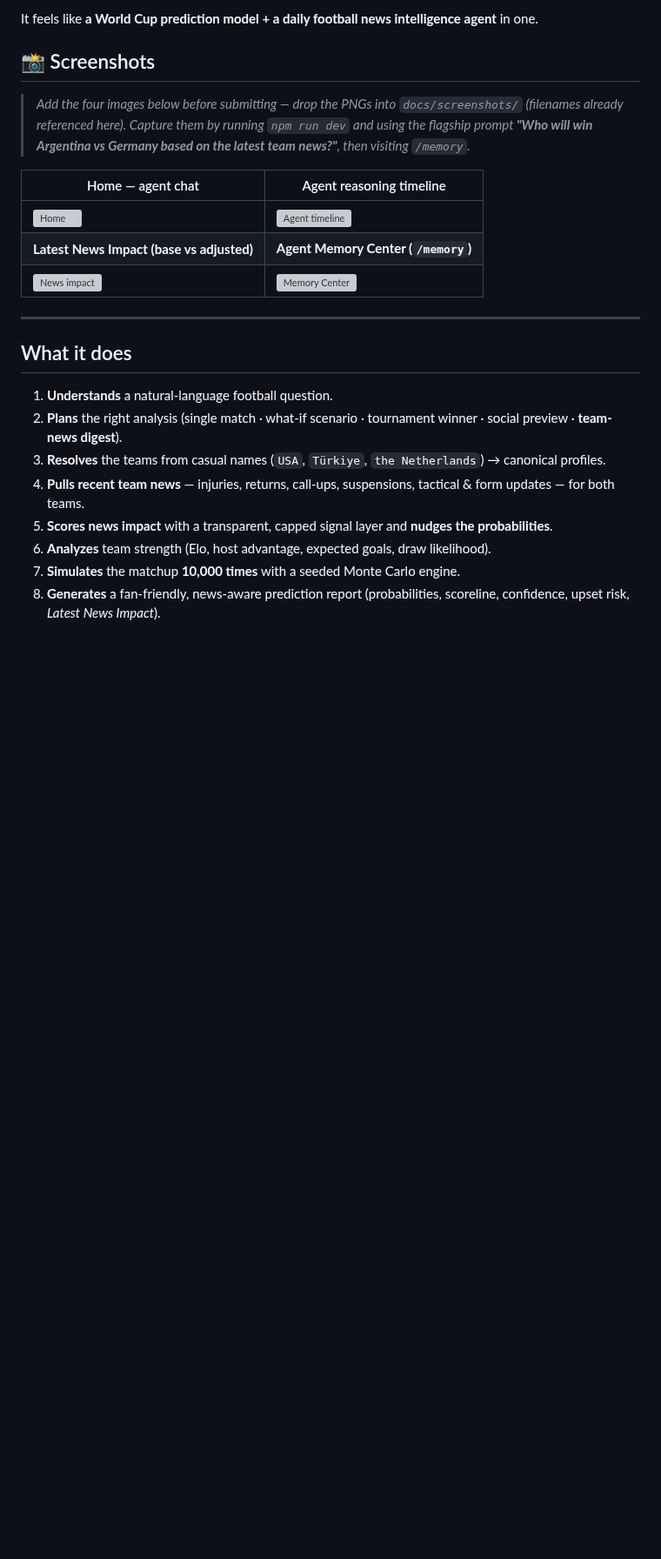
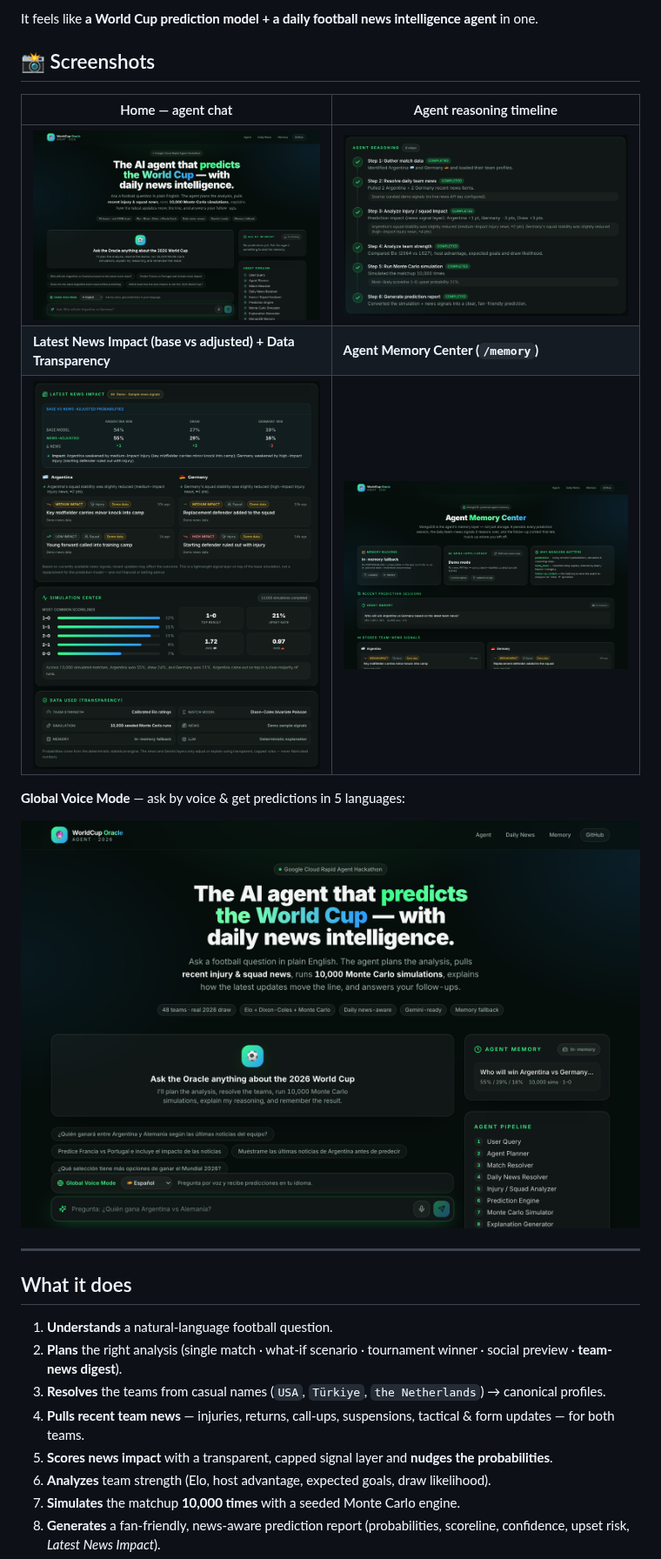
Before and after one commit to bobaoxu2001/worldcup-oracle-agent, a Markdown page: README.md, the part around one of its changes. Shown at 87% size. GitHub-like rendering; pictures changed too: docs/screenshots/agent-timeline.png (added), docs/screenshots/global-voice-mode.png (added), docs/screenshots/home.png (added); blank space fills up the shorter version; grey boxes are pictures that could not be loaded.

```diff
--- a/README.md
+++ b/README.md
@@ -30,15 +30,15 @@ It feels like **a World Cup prediction model + a daily football news intelligenc
 
 ## 📸 Screenshots
 
-> _Add the four images below before submitting — drop the PNGs into `docs/screenshots/`
-> (filenames already referenced here). Capture them by running `npm run dev` and using the
-> flagship prompt **"Who will win Argentina vs Germany based on the latest team news?"**, then visiting `/memory`._
-
 | Home — agent chat | Agent reasoning timeline |
 |---|---|
 | ![Home](docs/screenshots/home.png) | ![Agent timeline](docs/screenshots/agent-timeline.png) |
-| **Latest News Impact (base vs adjusted)** | **Agent Memory Center (`/memory`)** |
+| **Latest News Impact (base vs adjusted) + Data Transparency** | **Agent Memory Center (`/memory`)** |
 | ![News impact](docs/screenshots/news-impact.png) | ![Memory Center](docs/screenshots/memory-center.png) |
+
+**Global Voice Mode** — ask by voice & get predictions in 5 languages:
+
+![Global Voice Mode](docs/screenshots/global-voice-mode.png)
 
 ---
 
```
Also changed, not shown: other parts of README.md (+2 -2 lines), DEVPOST.md (+3 -1 lines).
